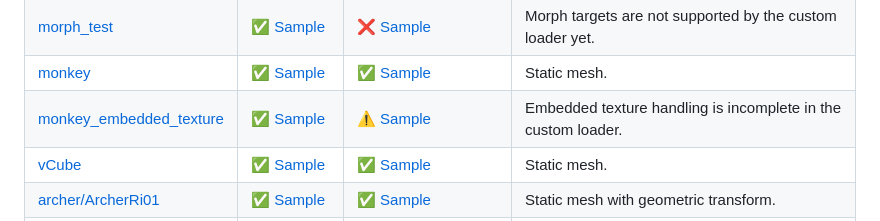
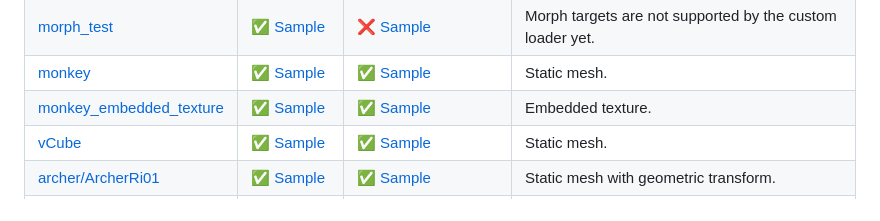
Before and after one commit to cx20/fbx-test, a Markdown page: README.md, the part around the change. Drawn GitHub-style.

Commit message:
Update README: promote monkey_embedded_texture to white_check_mark
Co-Authored-By: Claude Sonnet 4.6 <noreply@anthropic.com>

```diff
--- a/README.md
+++ b/README.md
@@ -22,7 +22,7 @@ Legend:
 | [Samba Dancing](assets/models/fbx/Samba%20Dancing.fbx) | :white_check_mark: [Sample](https://cx20.github.io/fbx-test/example/threejs/index.html?model=Samba%20Dancing) | :white_check_mark: [Sample](https://cx20.github.io/fbx-test/example/babylonjs/index.html?model=Samba%20Dancing) | Skinned animation model. |
 | [morph_test](assets/models/fbx/morph_test.fbx) | :white_check_mark: [Sample](https://cx20.github.io/fbx-test/example/threejs/index.html?model=morph_test) | :x: [Sample](https://cx20.github.io/fbx-test/example/babylonjs/index.html?model=morph_test) | Morph targets are not supported by the custom loader yet. |
 | [monkey](assets/models/fbx/monkey.fbx) | :white_check_mark: [Sample](https://cx20.github.io/fbx-test/example/threejs/index.html?model=monkey) | :white_check_mark: [Sample](https://cx20.github.io/fbx-test/example/babylonjs/index.html?model=monkey) | Static mesh. |
-| [monkey_embedded_texture](assets/models/fbx/monkey_embedded_texture.fbx) | :white_check_mark: [Sample](https://cx20.github.io/fbx-test/example/threejs/index.html?model=monkey_embedded_texture) | :warning: [Sample](https://cx20.github.io/fbx-test/example/babylonjs/index.html?model=monkey_embedded_texture) | Embedded texture handling is incomplete in the custom loader. |
+| [monkey_embedded_texture](assets/models/fbx/monkey_embedded_texture.fbx) | :white_check_mark: [Sample](https://cx20.github.io/fbx-test/example/threejs/index.html?model=monkey_embedded_texture) | :white_check_mark: [Sample](https://cx20.github.io/fbx-test/example/babylonjs/index.html?model=monkey_embedded_texture) | Embedded texture. |
 | [vCube](assets/models/fbx/vCube.fbx) | :white_check_mark: [Sample](https://cx20.github.io/fbx-test/example/threejs/index.html?model=vCube) | :white_check_mark: [Sample](https://cx20.github.io/fbx-test/example/babylonjs/index.html?model=vCube) | Static mesh. |
 | [archer/ArcherRi01](assets/models/fbx/archer/ArcherRi01.fbx) | :white_check_mark: [Sample](https://cx20.github.io/fbx-test/example/threejs/index.html?model=archer/ArcherRi01) | :white_check_mark: [Sample](https://cx20.github.io/fbx-test/example/babylonjs/index.html?model=archer/ArcherRi01) | Static mesh with geometric transform. |
 | [warrior/Warrior](assets/models/fbx/warrior/Warrior.fbx) | :white_check_mark: [Sample](https://cx20.github.io/fbx-test/example/threejs/index.html?model=warrior/Warrior) | :warning: [Sample](https://cx20.github.io/fbx-test/example/babylonjs/index.html?model=warrior/Warrior) | Skinned animation model. ByVertice UV/normal mapping fix applied. |
```
